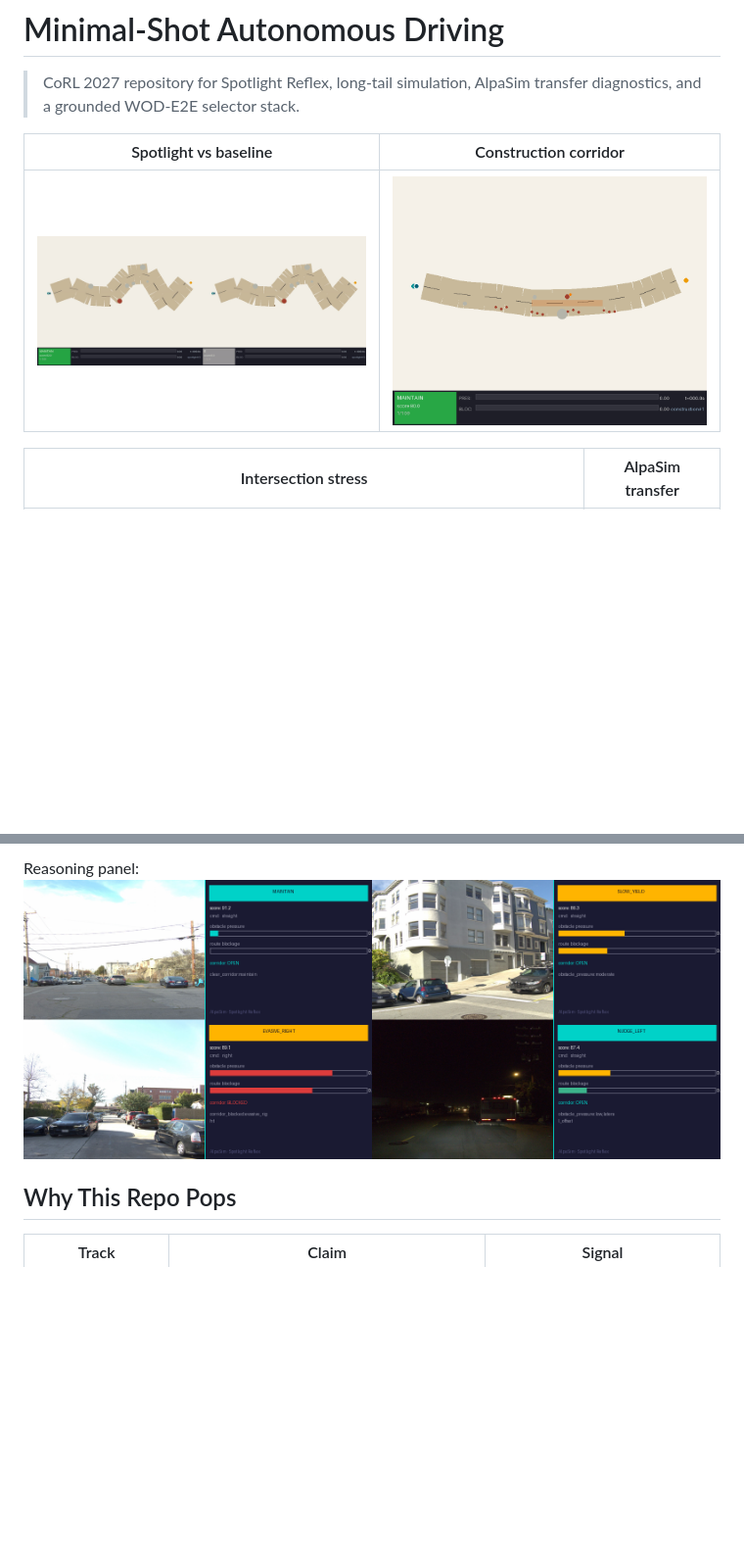
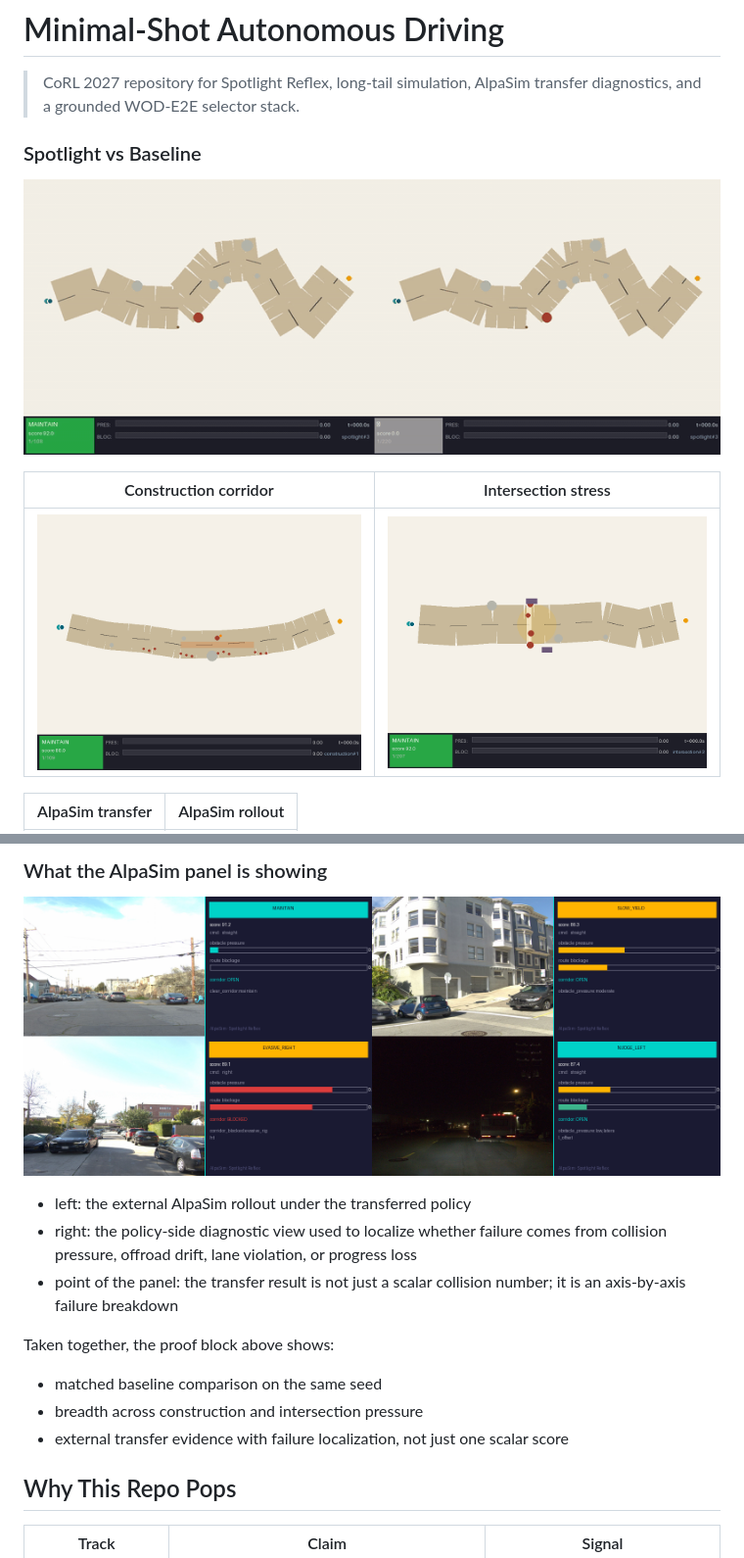
Before and after one commit to amtellezfernandez/minimal-shot-av, a Markdown page: README.md, 2 parts joined by grey strips. Shown at 98% size. GitHub-like rendering; blank space fills up the shorter version.

```diff
--- a/README.md
+++ b/README.md
@@ -2,9 +2,13 @@
 
 > CoRL 2027 repository for Spotlight Reflex, long-tail simulation, AlpaSim transfer diagnostics, and a grounded WOD-E2E selector stack.
 
-| Spotlight vs baseline | Construction corridor |
+### Spotlight vs Baseline
+
+![Spotlight vs baseline](docs/images/spotlight_vs_baseline.gif)
+
+| Construction corridor | Intersection stress |
 |---|---|
-| ![Spotlight vs baseline](docs/images/spotlight_vs_baseline.gif) | ![Construction corridor](docs/images/construction_success.gif) |
+| ![Construction corridor](docs/images/construction_success.gif) | ![Intersection stress](docs/images/intersection_stress.gif) |
 
-| Intersection stress | AlpaSim transfer |
+| AlpaSim transfer | AlpaSim rollout |
 |---|---|
@@ -12,6 +16,19 @@
 
-Reasoning panel:
+### What the AlpaSim panel is showing
+
 ![AlpaSim reasoning panel](docs/images/alpasim_reasoning_panel.png)
+
+- left: the external AlpaSim rollout under the transferred policy
+- right: the policy-side diagnostic view used to localize whether failure comes from
+  collision pressure, offroad drift, lane violation, or progress loss
+- point of the panel: the transfer result is not just a scalar collision number; it is
+  an axis-by-axis failure breakdown
+
+Taken together, the proof block above shows:
+
+- matched baseline comparison on the same seed
+- breadth across construction and intersection pressure
+- external transfer evidence with failure localization, not just one scalar score
 
 ## Why This Repo Pops
 
```
Also changed, not shown: other parts of README.md (+17 -20 lines).
